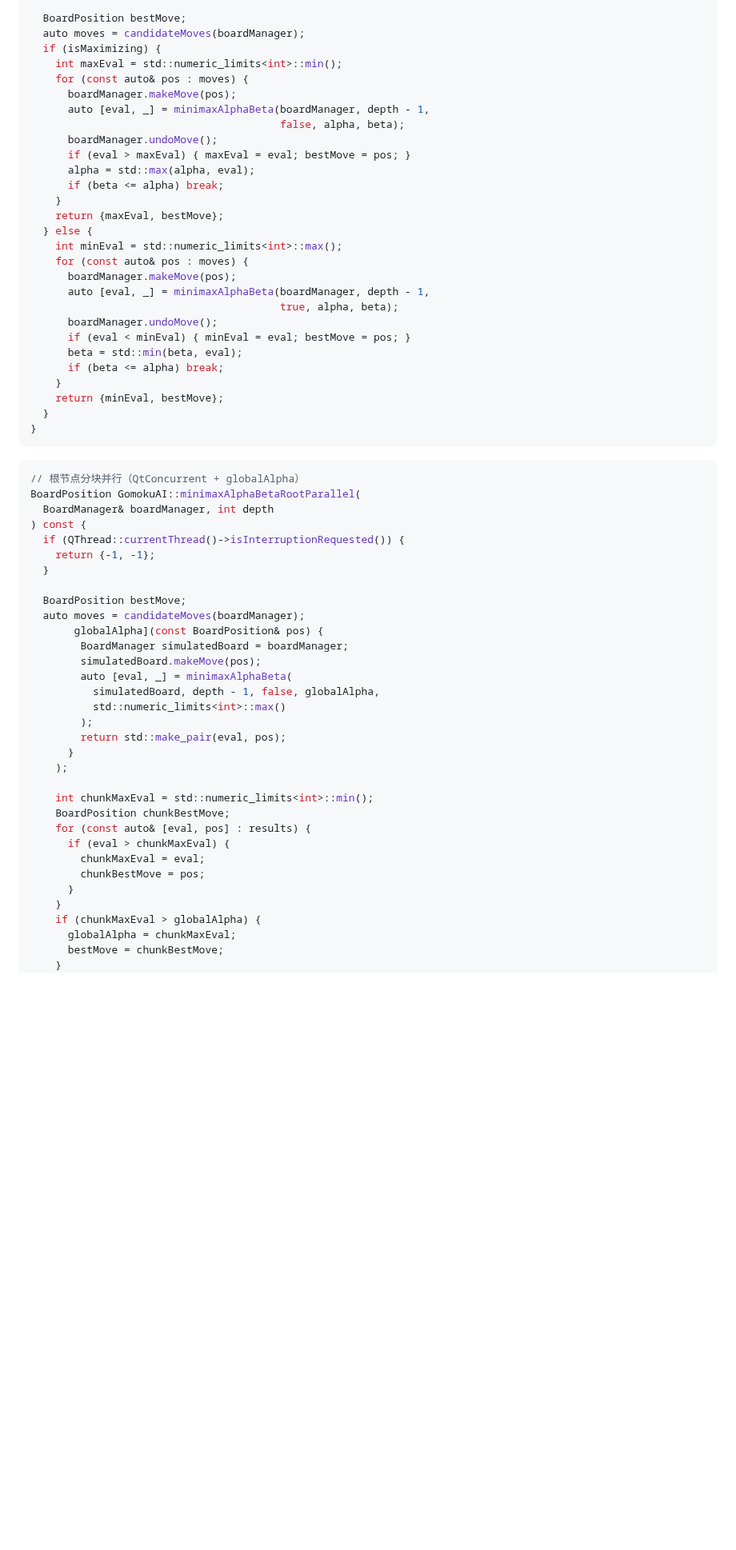
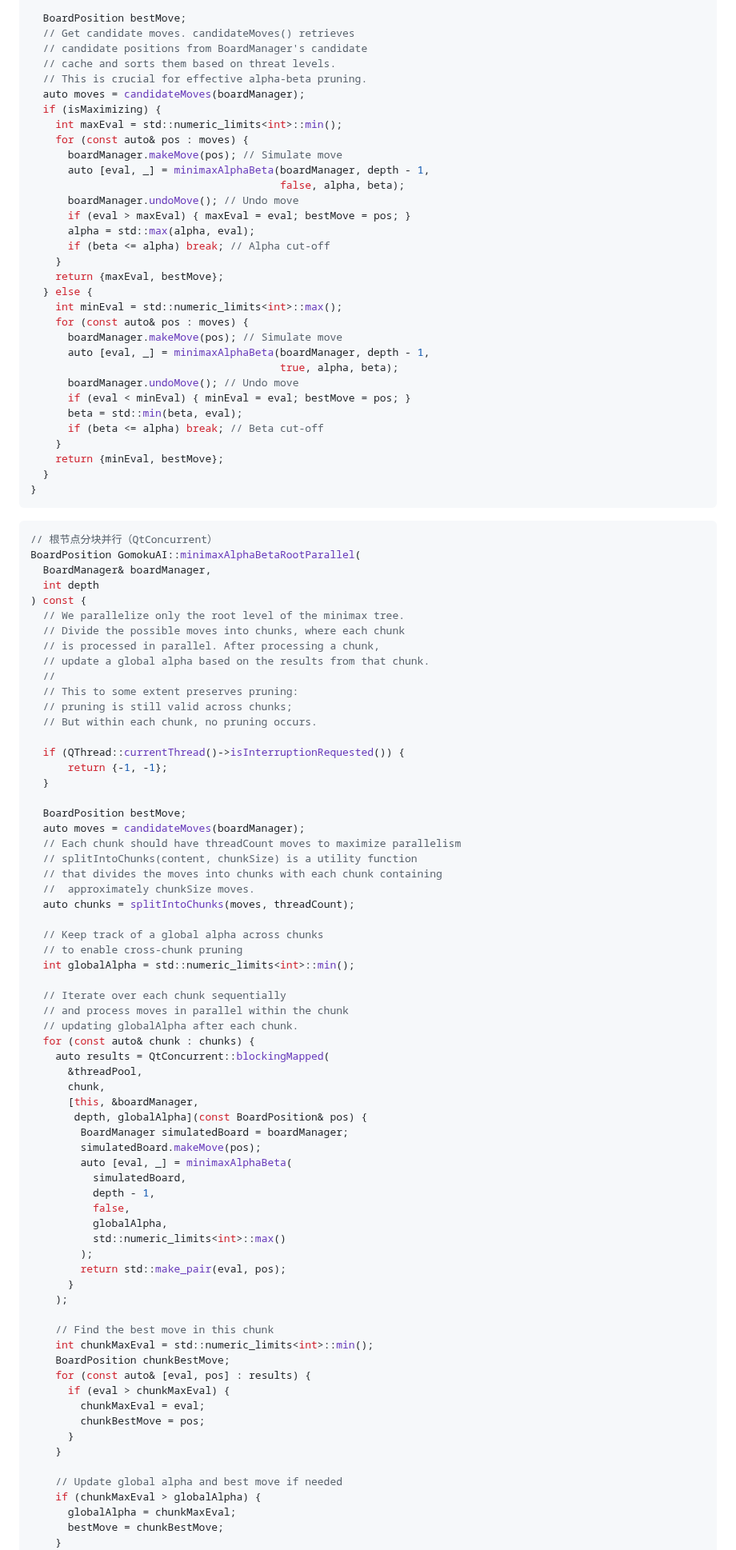
Before and after one commit to samuelhe52/Gomoku, a Markdown page: Report/gomoku-report.md, the part around one of its changes. Shown at 80% size. GitHub-like rendering; blank space fills up the shorter version.

````diff
--- a/Report/gomoku-report.md
+++ b/Report/gomoku-report.md
@@ -499,29 +479,33 @@ std::pair<int, BoardPosition> GomokuAI::minimaxAlphaBeta(
   }
 
   BoardPosition bestMove;
+  // Get candidate moves. candidateMoves() retrieves
+  // candidate positions from BoardManager's candidate
+  // cache and sorts them based on threat levels.
+  // This is crucial for effective alpha-beta pruning.
   auto moves = candidateMoves(boardManager);
   if (isMaximizing) {
     int maxEval = std::numeric_limits<int>::min();
     for (const auto& pos : moves) {
-      boardManager.makeMove(pos);
+      boardManager.makeMove(pos); // Simulate move
       auto [eval, _] = minimaxAlphaBeta(boardManager, depth - 1,
                                         false, alpha, beta);
-      boardManager.undoMove();
+      boardManager.undoMove(); // Undo move
       if (eval > maxEval) { maxEval = eval; bestMove = pos; }
       alpha = std::max(alpha, eval);
-      if (beta <= alpha) break;
+      if (beta <= alpha) break; // Alpha cut-off
     }
     return {maxEval, bestMove};
   } else {
     int minEval = std::numeric_limits<int>::max();
     for (const auto& pos : moves) {
-      boardManager.makeMove(pos);
+      boardManager.makeMove(pos); // Simulate move
       auto [eval, _] = minimaxAlphaBeta(boardManager, depth - 1,
                                         true, alpha, beta);
-      boardManager.undoMove();
+      boardManager.undoMove(); // Undo move
       if (eval < minEval) { minEval = eval; bestMove = pos; }
       beta = std::min(beta, eval);
-      if (beta <= alpha) break;
+      if (beta <= alpha) break; // Beta cut-off
     }
     return {minEval, bestMove};
   }
@@ -529,27 +513,59 @@ std::pair<int, BoardPosition> GomokuAI::minimaxAlphaBeta(
 ```
 
 ```cpp
-// 根节点分块并行（QtConcurrent + globalAlpha）
+// 根节点分块并行（QtConcurrent）
 BoardPosition GomokuAI::minimaxAlphaBetaRootParallel(
-  BoardManager& boardManager, int depth
+  BoardManager& boardManager,
+  int depth
 ) const {
+  // We parallelize only the root level of the minimax tree.
+  // Divide the possible moves into chunks, where each chunk
+  // is processed in parallel. After processing a chunk,
+  // update a global alpha based on the results from that chunk.
+  //
+  // This to some extent preserves pruning:
+  // pruning is still valid across chunks;
+  // But within each chunk, no pruning occurs.
+
   if (QThread::currentThread()->isInterruptionRequested()) {
-    return {-1, -1};
+      return {-1, -1};
   }
 
   BoardPosition bestMove;
   auto moves = candidateMoves(boardManager);
-       globalAlpha](const BoardPosition& pos) {
+  // Each chunk should have threadCount moves to maximize parallelism
+  // splitIntoChunks(content, chunkSize) is a utility function
+  // that divides the moves into chunks with each chunk containing
+  //  approximately chunkSize moves.
+  auto chunks = splitIntoChunks(moves, threadCount);
+
+  // Keep track of a global alpha across chunks
+  // to enable cross-chunk pruning
+  int globalAlpha = std::numeric_limits<int>::min();
+
+  // Iterate over each chunk sequentially
+  // and process moves in parallel within the chunk
+  // updating globalAlpha after each chunk.
+  for (const auto& chunk : chunks) {
+    auto results = QtConcurrent::blockingMapped(
+      &threadPool,
+      chunk,
+      [this, &boardManager,
+       depth, globalAlpha](const BoardPosition& pos) {
         BoardManager simulatedBoard = boardManager;
         simulatedBoard.makeMove(pos);
         auto [eval, _] = minimaxAlphaBeta(
-          simulatedBoard, depth - 1, false, globalAlpha,
+          simulatedBoard,
+          depth - 1,
+          false,
+          globalAlpha,
           std::numeric_limits<int>::max()
         );
         return std::make_pair(eval, pos);
       }
     );
 
+    // Find the best move in this chunk
     int chunkMaxEval = std::numeric_limits<int>::min();
     BoardPosition chunkBestMove;
     for (const auto& [eval, pos] : results) {
@@ -558,6 +574,8 @@ BoardPosition GomokuAI::minimaxAlphaBetaRootParallel(
         chunkBestMove = pos;
       }
     }
+
+    // Update global alpha and best move if needed
     if (chunkMaxEval > globalAlpha) {
       globalAlpha = chunkMaxEval;
       bestMove = chunkBestMove;
````
Also changed, not shown: other parts of Report/gomoku-report.md (+35 -82 lines).
